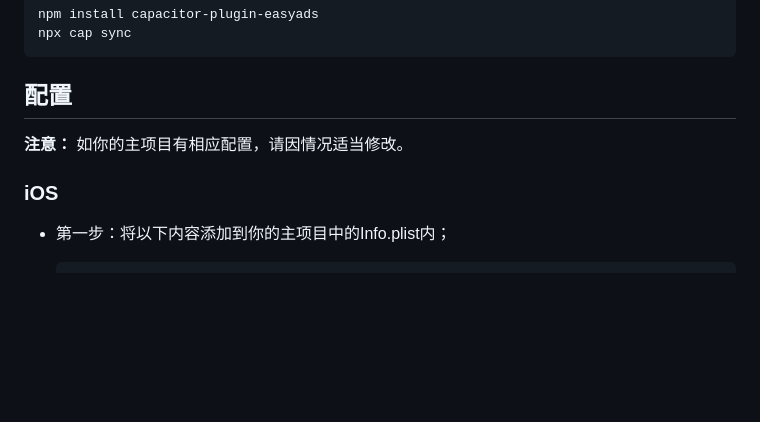
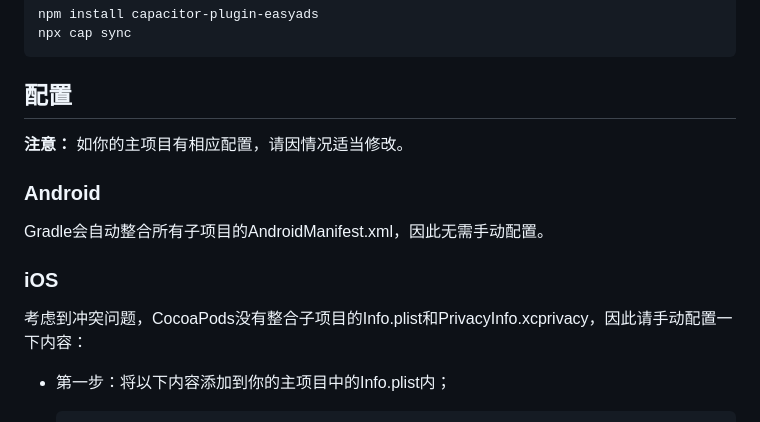
Before and after one commit to CyrusNG/capacitor-plugin-easyads, a Markdown page: README.md, the part around the change. Rendered like a GitHub page; blank space fills up the shorter version.

Commit message:
[android] update readme for config project

```diff
--- a/README.md
+++ b/README.md
@@ -27,7 +27,13 @@ npx cap sync
 
   **注意：** 如你的主项目有相应配置，请因情况适当修改。
 
+### Android
+
+Gradle会自动整合所有子项目的AndroidManifest.xml，因此无需手动配置。
+
 ### iOS
+
+考虑到冲突问题，CocoaPods没有整合子项目的Info.plist和PrivacyInfo.xcprivacy，因此请手动配置一下内容：
 
 * 第一步：将以下内容添加到你的主项目中的Info.plist内；
 
```
